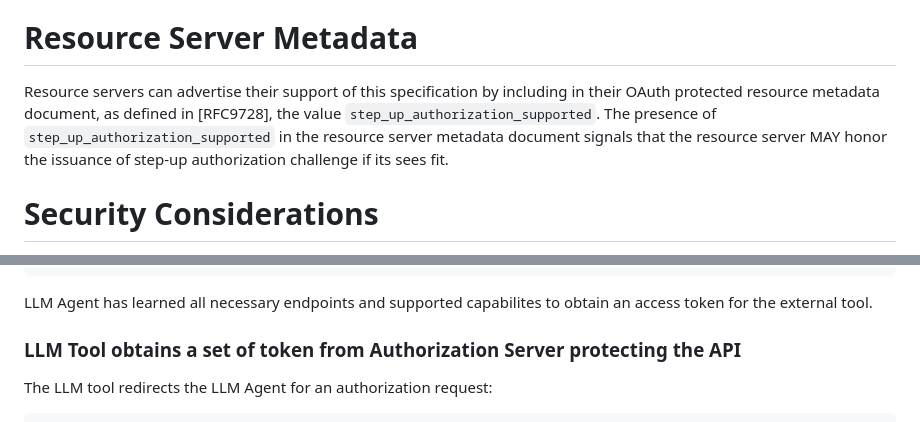
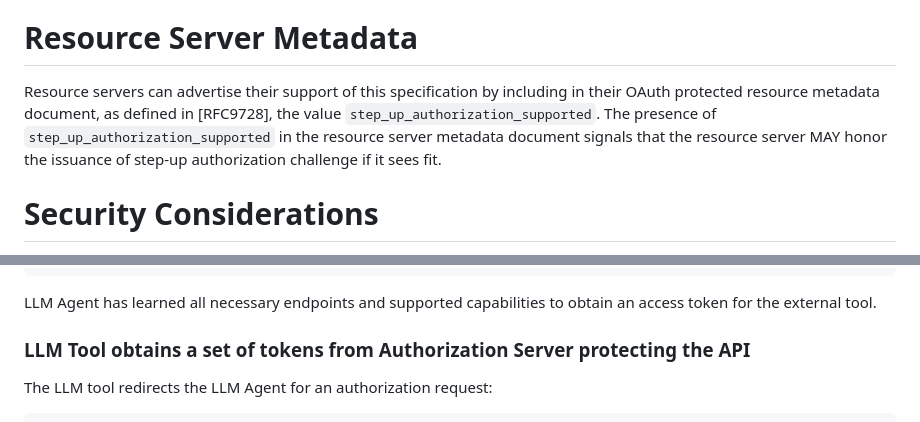
Before and after one commit to identitymonk/draft-lombardo-oauth-step-up-authz-challenge-proto, a Markdown page: draft-lombardo-oauth-step-up-authz-challenge-proto.md, 2 parts joined by grey strips. Drawn GitHub-style.

Commit message:
Update draft-lombardo-oauth-step-up-authz-challenge-proto.md
typo corrections

```diff
--- a/draft-lombardo-oauth-step-up-authz-challenge-proto.md
+++ b/draft-lombardo-oauth-step-up-authz-challenge-proto.md
@@ -373,7 +373,7 @@ This specification facilitates the communication of requirements from a resource
 
 # Resource Server Metadata
 
-Resource servers can advertise their support of this specification by including in their OAuth protected resource metadata document, as defined in [RFC9728], the value `step_up_authorization_supported`. The presence of `step_up_authorization_supported` in the resource server metadata document signals that the resource server MAY honor the issuance of step-up authorization challenge if its sees fit.
+Resource servers can advertise their support of this specification by including in their OAuth protected resource metadata document, as defined in [RFC9728], the value `step_up_authorization_supported`. The presence of `step_up_authorization_supported` in the resource server metadata document signals that the resource server MAY honor the issuance of step-up authorization challenge if it sees fit.
 
 # Security Considerations
 
@@ -558,9 +558,9 @@ LLM Agent discovers the Authorization Server configuration per [RFC9728].
       ]
     }
 
-LLM Agent has learned all necessary endpoints and supported capabilites to obtain an access token for the external tool.
+LLM Agent has learned all necessary endpoints and supported capabilities to obtain an access token for the external tool.
 
-### LLM Tool obtains a set of token from Authorization Server protecting the API
+### LLM Tool obtains a set of tokens from Authorization Server protecting the API
 
 The LLM tool redirects the LLM Agent for an authorization request:
 
```
Also changed, not shown: other parts of draft-lombardo-oauth-step-up-authz-challenge-proto.md (+4 -4 lines).
